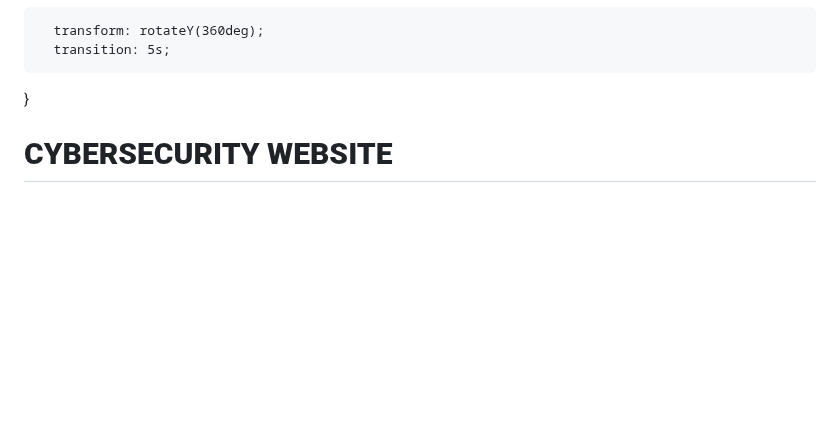
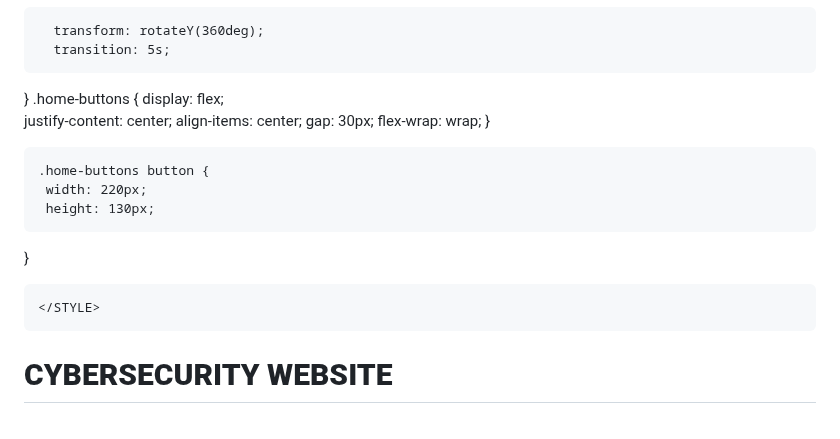
Before and after one commit to Hardik30102010/HTML-WEBSITE-CYBER-SECURITY-, a Markdown page: README.md, the part around one of its changes. GitHub-like rendering; blank space fills up the shorter version.

Commit message:
Add home-buttons section for navigation buttons

```diff
--- a/README.md
+++ b/README.md
@@ -62,6 +62,19 @@
       transform: rotateY(360deg);
       transition: 5s;
    }
+     .home-buttons {
+      display: flex;
+      justify-content: center;
+      align-items: center;
+      gap: 30px;
+      flex-wrap: wrap;
+  }
+
+    .home-buttons button {
+     width: 220px;
+     height: 130px;
+}
+
     </STYLE>
   </HEAD>
   <BODY>
```
Also changed, not shown: other parts of README.md (+7 -5 lines).
